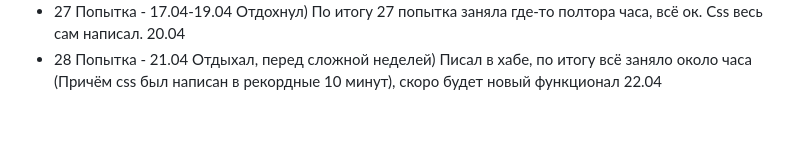
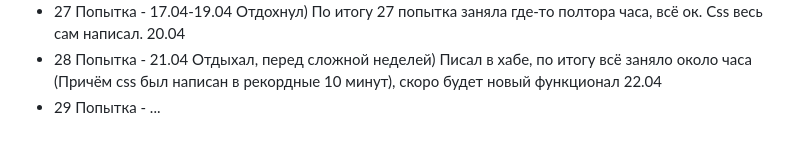
Before and after one commit to FreseFeaa/DemoExamAttempts, a Markdown page: README.md, the part around the change. Drawn GitHub-style.

Commit message:
Попытка 29

```diff
--- a/README.md
+++ b/README.md
@@ -212,3 +212,4 @@ fastapi dev main.py
 - 26 Попытка - Тоже писал в хабе, также +- 2 часа. Но тут уже почти весь css сам написал. Всё отлично 16.04
 - 27 Попытка - 17.04-19.04 Отдохнул) По итогу 27 попытка заняла где-то полтора часа, всё ок. Css весь сам написал. 20.04
 - 28 Попытка - 21.04 Отдыхал, перед сложной неделей) Писал в хабе, по итогу всё заняло около часа (Причём css был написан в рекордные 10 минут), скоро будет новый функционал 22.04
+- 29 Попытка - ...
```
